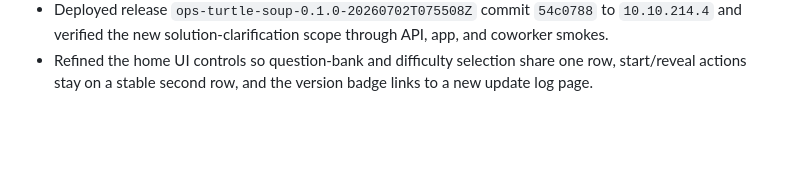
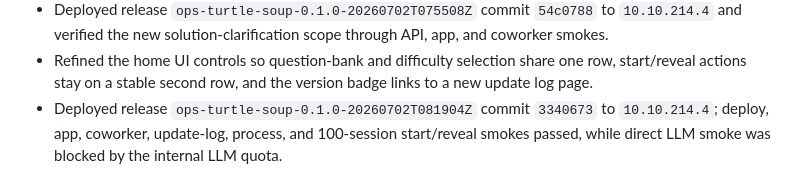
Before and after one commit to ProbeN1/ops-turtlesoup, a Markdown page: docs/changelog.md, the part around the change. GitHub-like rendering; blank space fills up the shorter version.

Commit message:
docs: record home layout deployment

```diff
--- a/docs/changelog.md
+++ b/docs/changelog.md
@@ -77,3 +77,4 @@
 - Added selectable question-bank scopes for `交付故障` and `方案澄清`, plus a medium Oracle RAC/DataGuard/SAN high-availability requirement clarification scenario.
 - Deployed release `ops-turtle-soup-0.1.0-20260702T075508Z` commit `54c0788` to `10.10.214.4` and verified the new solution-clarification scope through API, app, and coworker smokes.
 - Refined the home UI controls so question-bank and difficulty selection share one row, start/reveal actions stay on a stable second row, and the version badge links to a new update log page.
+- Deployed release `ops-turtle-soup-0.1.0-20260702T081904Z` commit `3340673` to `10.10.214.4`; deploy, app, coworker, update-log, process, and 100-session start/reveal smokes passed, while direct LLM smoke was blocked by the internal LLM quota.
```
Also changed, not shown: docs/runbook/worklog-2026-07-02-home-layout-intranet-deploy.md (added, +43 -0 lines).
